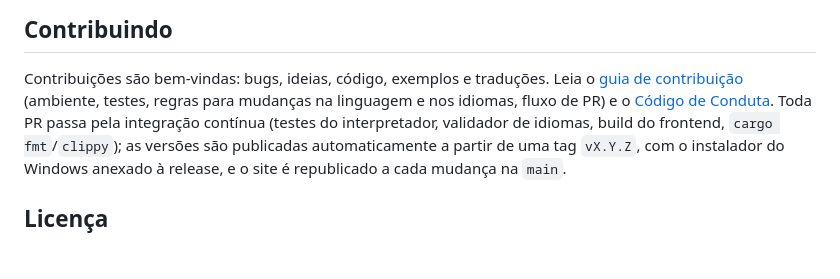
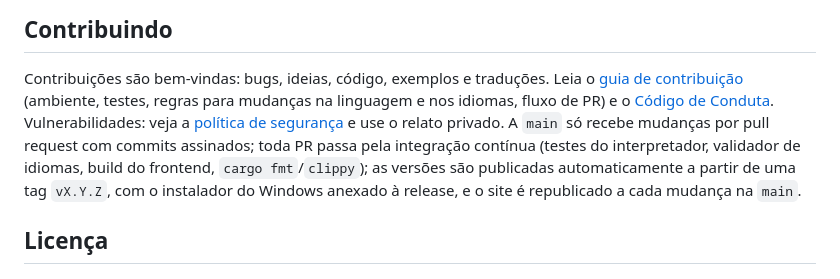
Before and after one commit to 6a8i/koine-ide, a Markdown page: README.md, the part around the change. Drawn GitHub-style; blank space fills up the shorter version.

Commit message:
Adiciona a política de segurança e documenta as regras da main (#8)

```diff
--- a/README.md
+++ b/README.md
@@ -162,7 +162,8 @@ Limitação atual: as mensagens de erro do compilador/interpretador e os coment
 
 Contribuições são bem-vindas: bugs, ideias, código, exemplos e traduções. Leia o [guia de contribuição](CONTRIBUTING.md)
 (ambiente, testes, regras para mudanças na linguagem e nos idiomas, fluxo de PR) e o
-[Código de Conduta](CODE_OF_CONDUCT.md). Toda PR passa pela integração contínua (testes do interpretador, validador
+[Código de Conduta](CODE_OF_CONDUCT.md). Vulnerabilidades: veja a [política de segurança](SECURITY.md) e use o relato
+privado. A `main` só recebe mudanças por pull request com commits assinados; toda PR passa pela integração contínua (testes do interpretador, validador
 de idiomas, build do frontend, `cargo fmt`/`clippy`); as versões são publicadas automaticamente a partir de uma tag
 `vX.Y.Z`, com o instalador do Windows anexado à release, e o site é republicado a cada mudança na `main`.
 
```
Also changed, not shown: SECURITY.md (added, +36 -0 lines).
